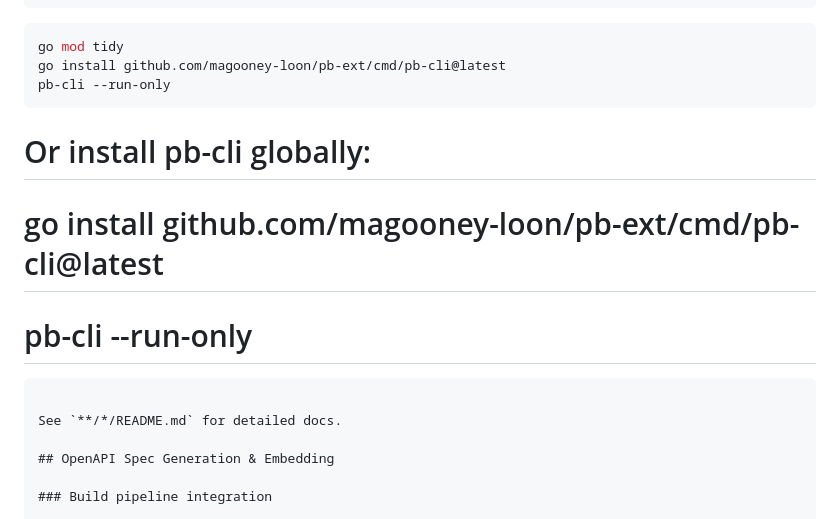
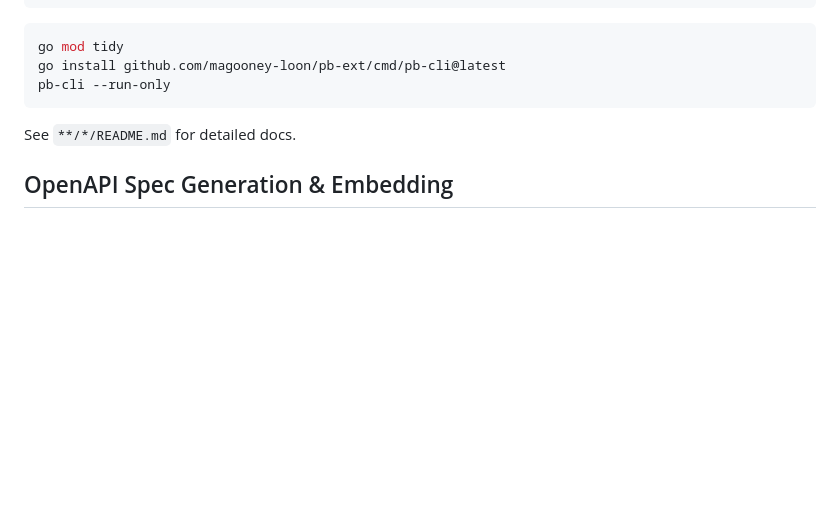
Before and after one commit to magooney-loon/pb-ext, a Markdown page: README.md, the part around the change. GitHub-like rendering; blank space fills up the shorter version.

````diff
--- a/README.md
+++ b/README.md
@@ -149,11 +149,6 @@ pb-cli --run-only
 ```
 
 
-# Or install pb-cli globally:
-# go install github.com/magooney-loon/pb-ext/cmd/pb-cli@latest
-# pb-cli --run-only
-```
-
 See `**/*/README.md` for detailed docs.
 
 ## OpenAPI Spec Generation & Embedding
````
